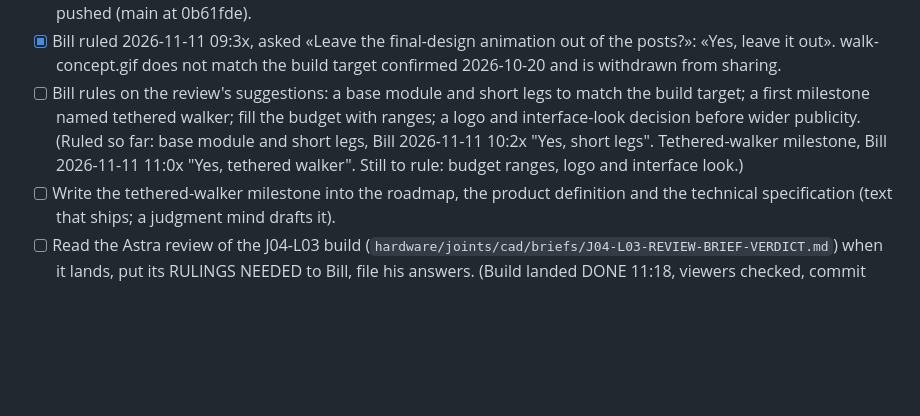
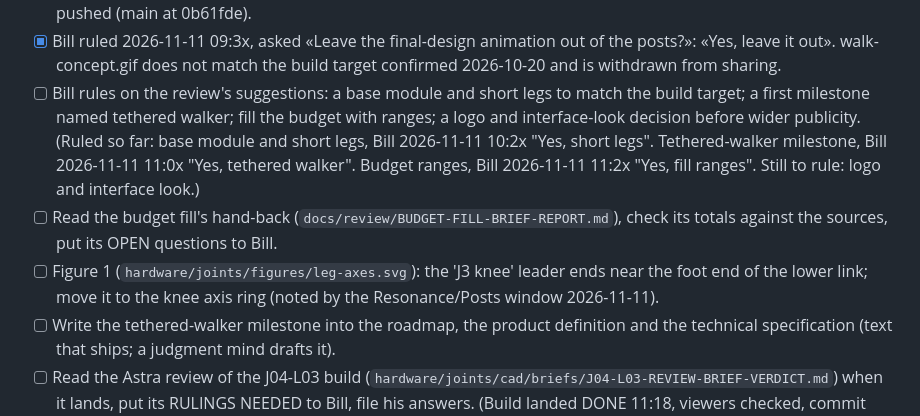
Before and after one commit to Bill-Viking/mack-model-04, a Markdown page: STATUS.md, the part around one of its changes. Drawn GitHub-style; blank space fills up the shorter version.

Commit message:
File Bill's ruling: fill the budget with ranges; add the budget brief
Co-Authored-By: Claude Fable 5.2 <noreply@anthropic.com>

```diff
--- a/STATUS.md
+++ b/STATUS.md
@@ -304,7 +306,9 @@ The host desktop, local AI and durable-memory runtime are implemented; no body r
 - [x] Make still views and four animations of the leg and the walk for sharing (J04-L02-V01, 2026-11-11; output/social/2026-11-11/).
 - [x] Bill approved RES's Facebook and X drafts with the animations: «Yes, post and push», 2026-11-11 08:2x; repo pushed (main at 0b61fde).
 - [x] Bill ruled 2026-11-11 09:3x, asked «Leave the final-design animation out of the posts?»: «Yes, leave it out». walk-concept.gif does not match the build target confirmed 2026-10-20 and is withdrawn from sharing.
-- [ ] Bill rules on the review's suggestions: a base module and short legs to match the build target; a first milestone named tethered walker; fill the budget with ranges; a logo and interface-look decision before wider publicity. (Ruled so far: base module and short legs, Bill 2026-11-11 10:2x "Yes, short legs". Tethered-walker milestone, Bill 2026-11-11 11:0x "Yes, tethered walker". Still to rule: budget ranges, logo and interface look.)
+- [ ] Bill rules on the review's suggestions: a base module and short legs to match the build target; a first milestone named tethered walker; fill the budget with ranges; a logo and interface-look decision before wider publicity. (Ruled so far: base module and short legs, Bill 2026-11-11 10:2x "Yes, short legs". Tethered-walker milestone, Bill 2026-11-11 11:0x "Yes, tethered walker". Budget ranges, Bill 2026-11-11 11:2x "Yes, fill ranges". Still to rule: logo and interface look.)
+- [ ] Read the budget fill's hand-back (`docs/review/BUDGET-FILL-BRIEF-REPORT.md`), check its totals against the sources, put its OPEN questions to Bill.
+- [ ] Figure 1 (`hardware/joints/figures/leg-axes.svg`): the 'J3 knee' leader ends near the foot end of the lower link; move it to the knee axis ring (noted by the Resonance/Posts window 2026-11-11).
 - [ ] Write the tethered-walker milestone into the roadmap, the product definition and the technical specification (text that ships; a judgment mind drafts it).
 - [ ] Read the Astra review of the J04-L03 build (`hardware/joints/cad/briefs/J04-L03-REVIEW-BRIEF-VERDICT.md`) when it lands, put its RULINGS NEEDED to Bill, file his answers. (Build landed DONE 11:18, viewers checked, commit f0e3c51.)
 - [ ] Next leg iteration: clear the thigh-plate / carrier-plate overlap and lift the shank channel above the foot floor; then whatever the review rules. (Brief and parameters written and committed 2026-11-11, bc37ddd.)
```
Also changed, not shown: other parts of STATUS.md (+2 -0 lines), docs/review/BUDGET-FILL-BRIEF.md (added, +71 -0 lines).
